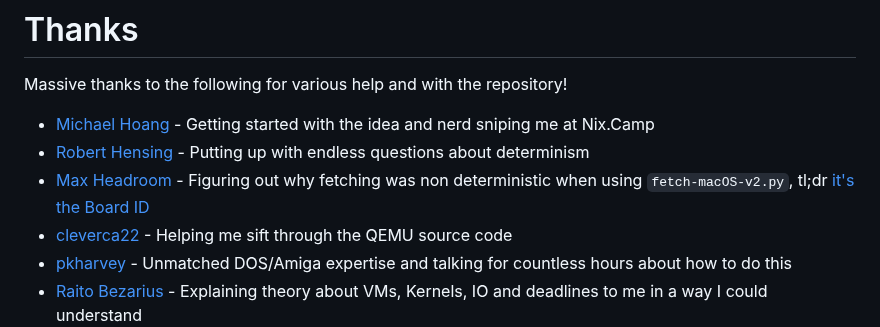
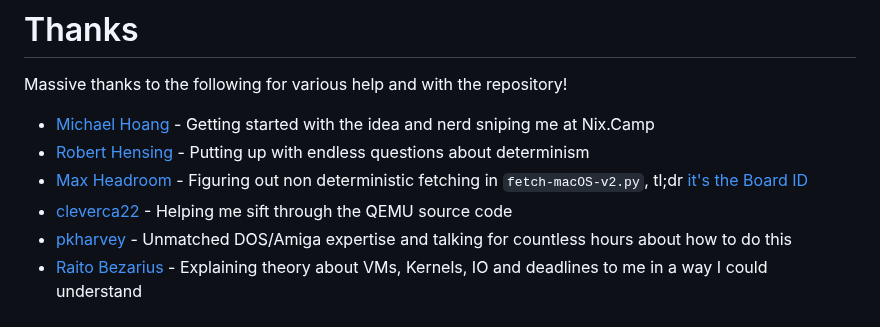
Before and after one commit to nixified-ai/flake, a Markdown page: README.md, the part around the change. GitHub-like rendering.

```diff
--- a/README.md
+++ b/README.md
@@ -27,7 +27,7 @@ Massive thanks to the following for various help and with the repository!
 
 - [Michael Hoang](https://github.com/enzime) - Getting started with the idea and nerd sniping me at Nix.Camp
 - [Robert Hensing](https://github.com/roberth) - Putting up with endless questions about determinism
-- [Max Headroom](https://github.com/max-privatevoid) - Figuring out why fetching was non deterministic when using `fetch-macOS-v2.py`, tl;dr [it's the Board ID](https://github.com/kholia/OSX-KVM/commit/aae332207fde2aaab209a63c3467ec94c3b32090)
+- [Max Headroom](https://github.com/max-privatevoid) - Figuring out non deterministic fetching in `fetch-macOS-v2.py`, tl;dr [it's the Board ID](https://github.com/kholia/OSX-KVM/commit/aae332207fde2aaab209a63c3467ec94c3b32090)
 - [cleverca22](https://github.com/cleverca22/) - Helping me sift through the QEMU source code
 - [pkharvey](https://github.com/pkharvey) - Unmatched DOS/Amiga expertise and talking for countless hours about how to do this
 - [Raito Bezarius](https://github.com/RaitoBezarius/) - Explaining theory about VMs, Kernels, IO and deadlines to me in a way I could understand
```
